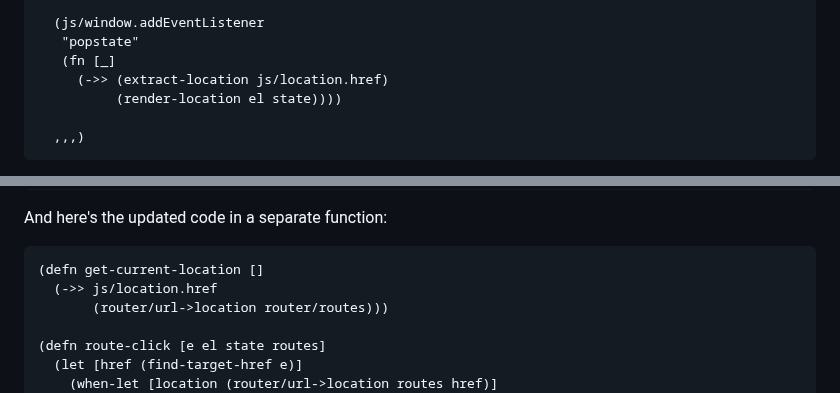
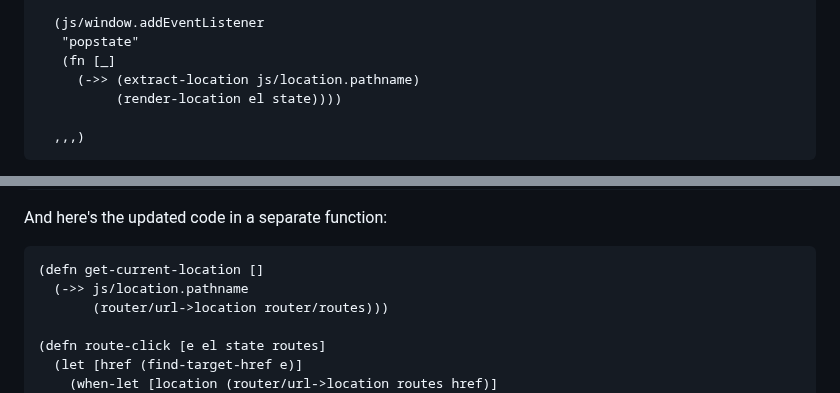
Before and after one commit to cjohansen/replicant-docs, a Markdown page: content/routing.md, 2 parts joined by grey strips. GitHub-like rendering.

````diff
--- a/content/routing.md
+++ b/content/routing.md
@@ -313,7 +313,7 @@ handler.
   (js/window.addEventListener
    "popstate"
    (fn [_]
-     (->> (extract-location js/location.href)
+     (->> (extract-location js/location.pathname)
           (render-location el state))))
 
   ,,,)
@@ -507,7 +507,7 @@ And here's the updated code in a separate function:
 
 ```clj
 (defn get-current-location []
-  (->> js/location.href
+  (->> js/location.pathname
        (router/url->location router/routes)))
 
 (defn route-click [e el state routes]
````
Also changed, not shown: other parts of content/routing.md (+4 -4 lines).
